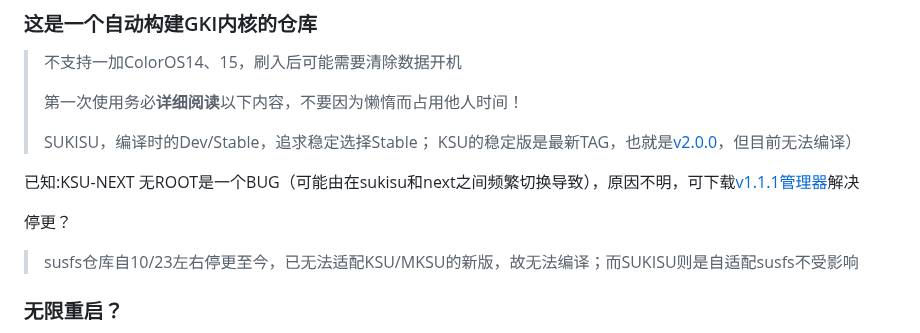
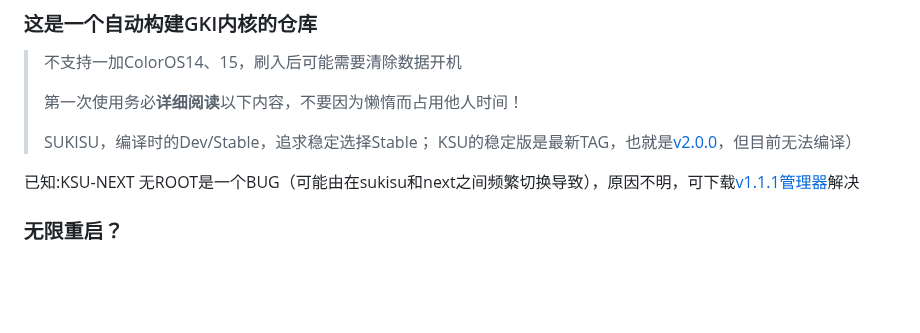
Before and after one commit to femmynuppu/GKI_KernelSU_SUSFS, a Markdown page: README.md, the part around the change. GitHub-like rendering; blank space fills up the shorter version.

```diff
--- a/README.md
+++ b/README.md
@@ -8,9 +8,6 @@
 > KSU的稳定版是最新TAG，也就是[v2.0.0](https://github.com/tiann/KernelSU/tree/v1.0.5)，但目前无法编译）
 
 已知:KSU-NEXT 无ROOT是一个BUG（可能由在sukisu和next之间频繁切换导致），原因不明，可下载[v1.1.1管理器](https://github.com/KernelSU-Next/KernelSU-Next/releases/download/v1.1.1/KernelSU_Next_v1.1.1_12851-release.apk)解决
-
-停更？
-> susfs仓库自10/23左右停更至今，已无法适配KSU/MKSU的新版，故无法编译；而SUKISU则是自适配susfs不受影响
 
 ### 无限重启？
 1. 一加/真我/op：进入系统rec清除Data数据后重启
```
